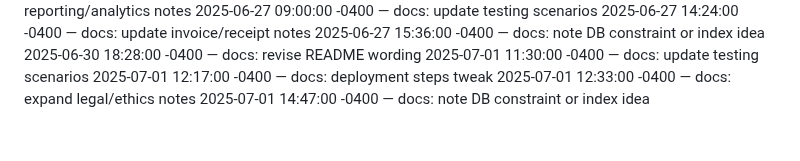
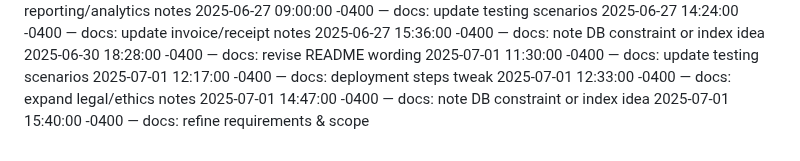
Before and after one commit to Dumisani-C/advanced_payment_and_support_system, a Markdown page: docs/CHANGELOG.md, the part around the change. Rendered like a GitHub page.

Commit message:
docs: refine requirements & scope

```diff
--- a/docs/CHANGELOG.md
+++ b/docs/CHANGELOG.md
@@ -457,3 +457,4 @@
 2025-07-01 12:17:00 -0400 — docs: deployment steps tweak
 2025-07-01 12:33:00 -0400 — docs: expand legal/ethics notes
 2025-07-01 14:47:00 -0400 — docs: note DB constraint or index idea
+2025-07-01 15:40:00 -0400 — docs: refine requirements & scope
```
